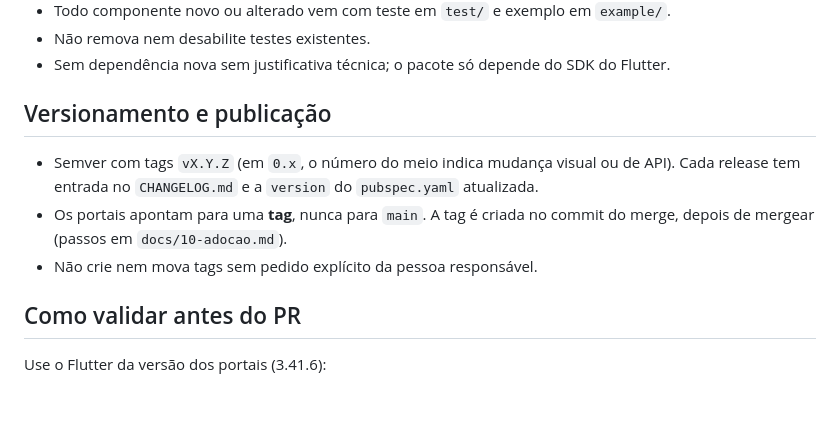
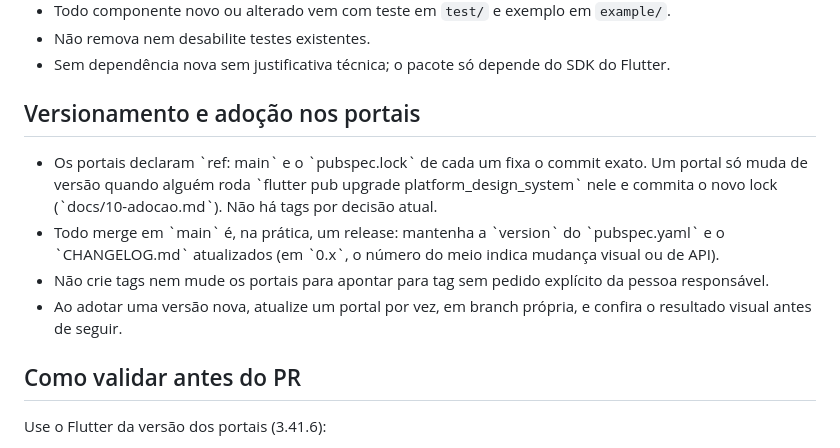
Before and after one commit to dudxtec/platform-design-system, a Markdown page: AGENTS.md, the part around the change. Drawn GitHub-style; blank space fills up the shorter version.

Commit message:
docs: AGENTS.md reflete adoção por main com lock (sem tags)
Co-Authored-By: Claude Sonnet 5.5 <noreply@anthropic.com>
Claude-Session: https://claude.ai/code/session_01EDPeZWtx4Vpr8BnSLuQseC

```diff
--- a/AGENTS.md
+++ b/AGENTS.md
@@ -25,12 +25,14 @@ quando cada um atualiza sua dependência.
 - Não remova nem desabilite testes existentes.
 - Sem dependência nova sem justificativa técnica; o pacote só depende do SDK do Flutter.
 
-## Versionamento e publicação
+## Versionamento e adoção nos portais
 
-- Semver com tags `vX.Y.Z` (em `0.x`, o número do meio indica mudança visual ou de API). Cada release tem entrada no
-  `CHANGELOG.md` e a `version` do `pubspec.yaml` atualizada.
-- Os portais apontam para uma **tag**, nunca para `main`. A tag é criada no commit do merge, depois de mergear (passos em `docs/10-adocao.md`).
-- Não crie nem mova tags sem pedido explícito da pessoa responsável.
+- Os portais declaram \`ref: main\` e o \`pubspec.lock\` de cada um fixa o commit exato. Um portal só muda de versão quando alguém
+  roda \`flutter pub upgrade platform_design_system\` nele e commita o novo lock (\`docs/10-adocao.md\`). Não há tags por decisão atual.
+- Todo merge em \`main\` é, na prática, um release: mantenha a \`version\` do \`pubspec.yaml\` e o \`CHANGELOG.md\` atualizados
+  (em \`0.x\`, o número do meio indica mudança visual ou de API).
+- Não crie tags nem mude os portais para apontar para tag sem pedido explícito da pessoa responsável.
+- Ao adotar uma versão nova, atualize um portal por vez, em branch própria, e confira o resultado visual antes de seguir.
 
 ## Como validar antes do PR
 
```
